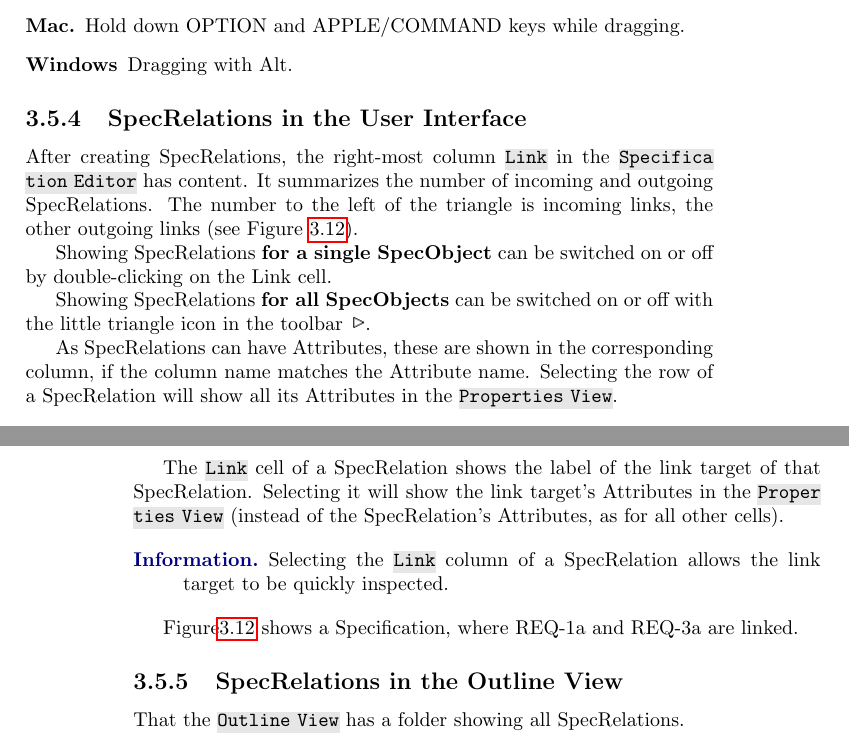
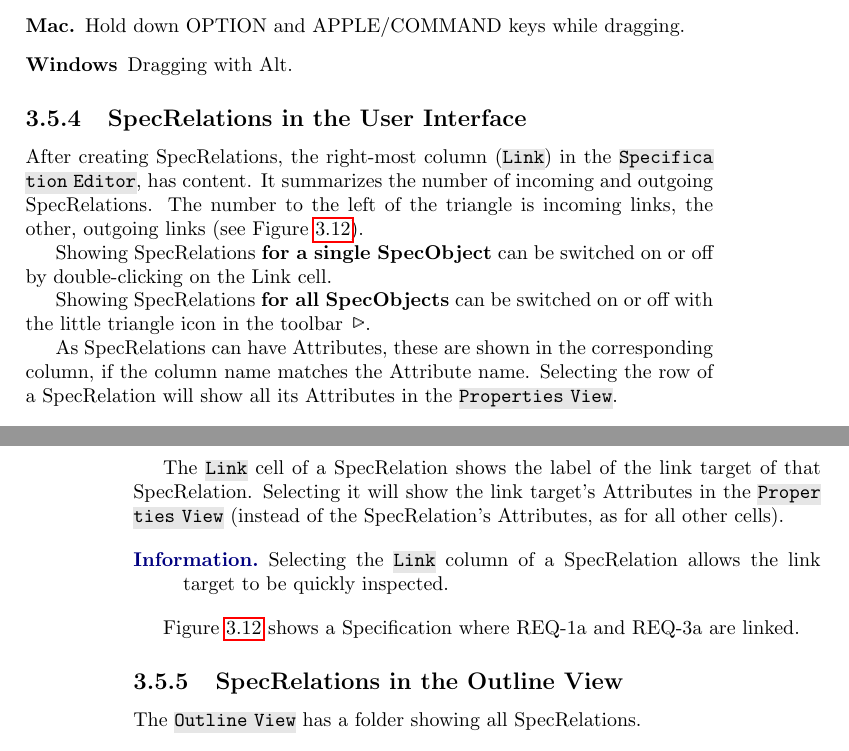
Before and after one commit to eclipse-rmf/org.eclipse.rmf.documentation, a LaTeX book (org.eclipse.rmf.documentation/rmf-latex/main.tex, which reads org.eclipse.rmf.documentation/rmf-latex/tutorial.tex): two parts of pages 31 and 32 of 60, joined at a grey line, cut so that both start at the same text. Compiled offline with pdfLaTeX.

Commit message:
Review of Docu

```diff
--- a/org.eclipse.rmf.documentation/rmf-latex/tutorial.tex
+++ b/org.eclipse.rmf.documentation/rmf-latex/tutorial.tex
@@ -405,7 +405,7 @@ SpecRelations are also be created by ``Link-Dragging''.  This is platform specif
 \label{fig:linksInGui}
 \end{figure}
 
-After creating SpecRelations, the right-most column \menu{Link} in the \menu{Specification Editor} has content.  It summarizes the number of incoming and outgoing SpecRelations.  The number to the left of the triangle is incoming links, the other outgoing links (see Figure~\ref{fig:linksInGui}).
+After creating SpecRelations, the right-most column (\menu{Link}) in the \menu{Specification Editor}, has content.  It summarizes the number of incoming and outgoing SpecRelations.  The number to the left of the triangle is incoming links, the other, outgoing links (see Figure~\ref{fig:linksInGui}).
 
 Showing SpecRelations \textbf{for a single SpecObject} can be switched on or off by double-clicking on the Link cell.
 
@@ -419,10 +419,10 @@ The \menu{Link} cell of a SpecRelation shows the label of the link target of tha
 Selecting the \menu{Link} column of a SpecRelation allows the link target to be quickly inspected.
 \end{info}
 
-Figure\ref{fig:linksInGui} shows a Specification, where REQ-1a and REQ-3a are linked.
+Figure~\ref{fig:linksInGui} shows a Specification where REQ-1a and REQ-3a are linked.
 
 % -----------------------------------------------------------------------------------
 \subsection{SpecRelations in the Outline View}
 % -----------------------------------------------------------------------------------
 
-That the \menu{Outline View} has a folder showing all SpecRelations.
+The \menu{Outline View} has a folder showing all SpecRelations.
```
